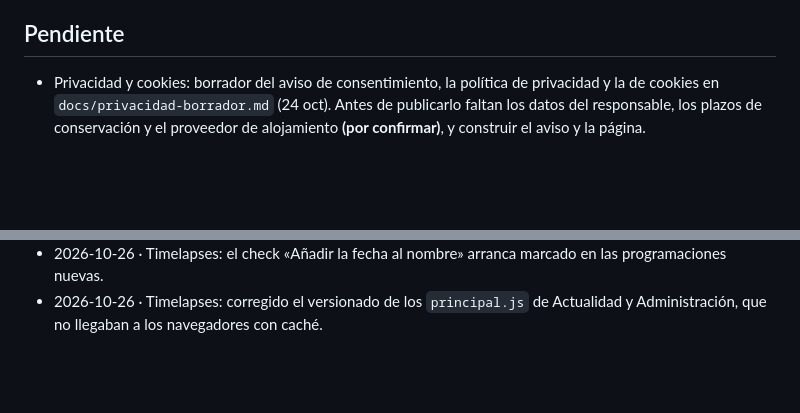
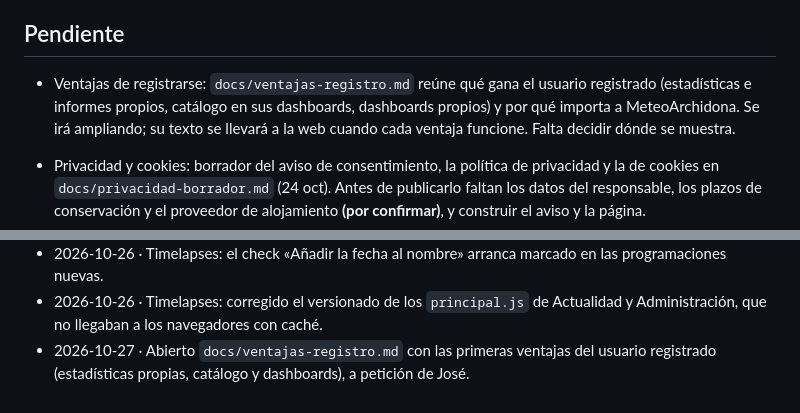
Before and after one commit to joseangelaguilerapaez-hue/web-meteoarchidona, a Markdown page: docs/estado.md, 2 parts joined by grey strips. Rendered like a GitHub page; blank space fills up the shorter version.

Commit message:
docs(usuarios): documento de ventajas de registrarse (#45)
Claude-Session: https://claude.ai/code/session_01LomTLFRwF4jfKFPZ5rMpFj

Co-authored-by: Claude <noreply@anthropic.com>

```diff
--- a/docs/estado.md
+++ b/docs/estado.md
@@ -43,6 +43,7 @@ No se marca nada como hecho que no esté en `main`.
 
 ## Pendiente
 
+- Ventajas de registrarse: `docs/ventajas-registro.md` reúne qué gana el usuario registrado (estadísticas e informes propios, catálogo en sus dashboards, dashboards propios) y por qué importa a MeteoArchidona. Se irá ampliando; su texto se llevará a la web cuando cada ventaja funcione. Falta decidir dónde se muestra.
 
 
 - Privacidad y cookies: borrador del aviso de consentimiento, la política de privacidad y la de cookies en `docs/privacidad-borrador.md` (24 oct). Antes de publicarlo faltan los datos del responsable, los plazos de conservación y el proveedor de alojamiento **(por confirmar)**, y construir el aviso y la página.
@@ -96,3 +97,4 @@ No se marca nada como hecho que no esté en `main`.
 - 2026-10-26 · Timelapses: la web muestra el título que guarda la API en cada vídeo (migración 0031), sin montarlo; pendiente de fusionar y desplegar.
 - 2026-10-26 · Timelapses: el check «Añadir la fecha al nombre» arranca marcado en las programaciones nuevas.
 - 2026-10-26 · Timelapses: corregido el versionado de los `principal.js` de Actualidad y Administración, que no llegaban a los navegadores con caché.
+- 2026-10-27 · Abierto `docs/ventajas-registro.md` con las primeras ventajas del usuario registrado (estadísticas propias, catálogo y dashboards), a petición de José.
```
Also changed, not shown: other parts of docs/estado.md (+1 -1 lines), docs/ventajas-registro.md (added, +113 -0 lines).
